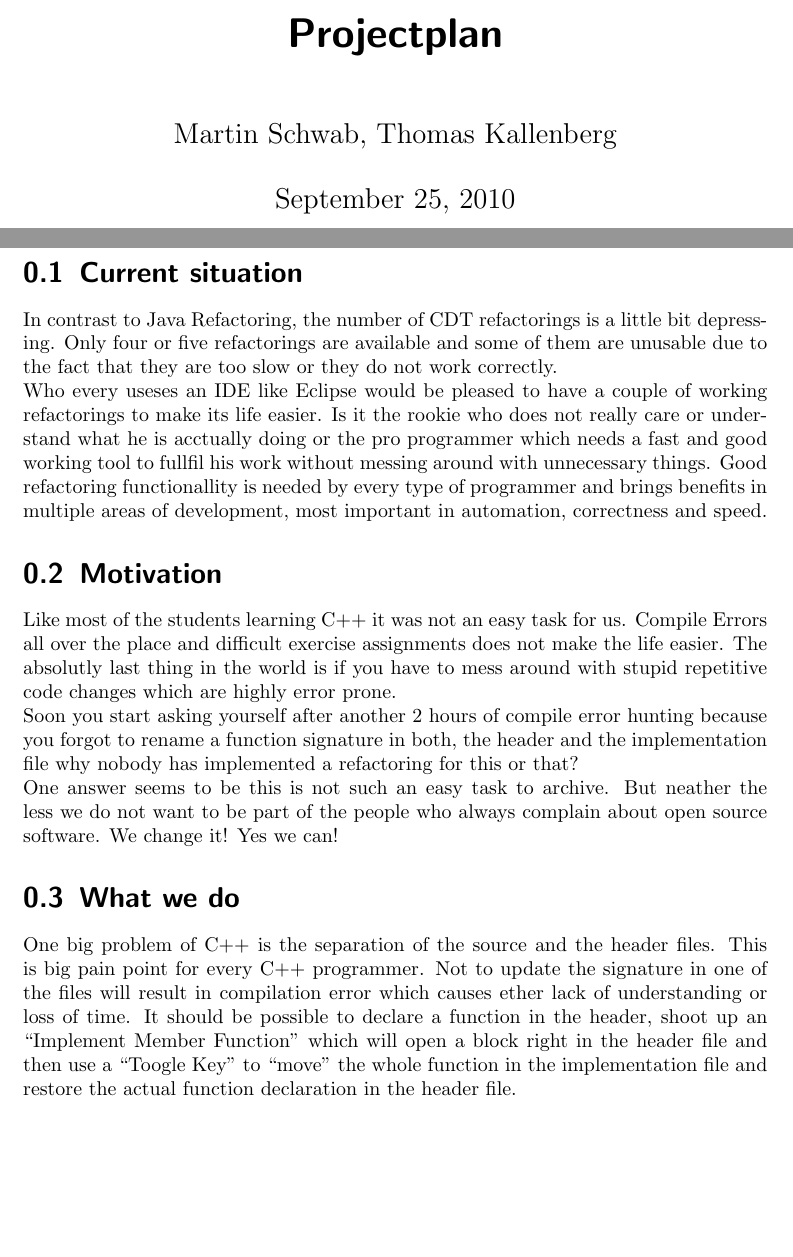
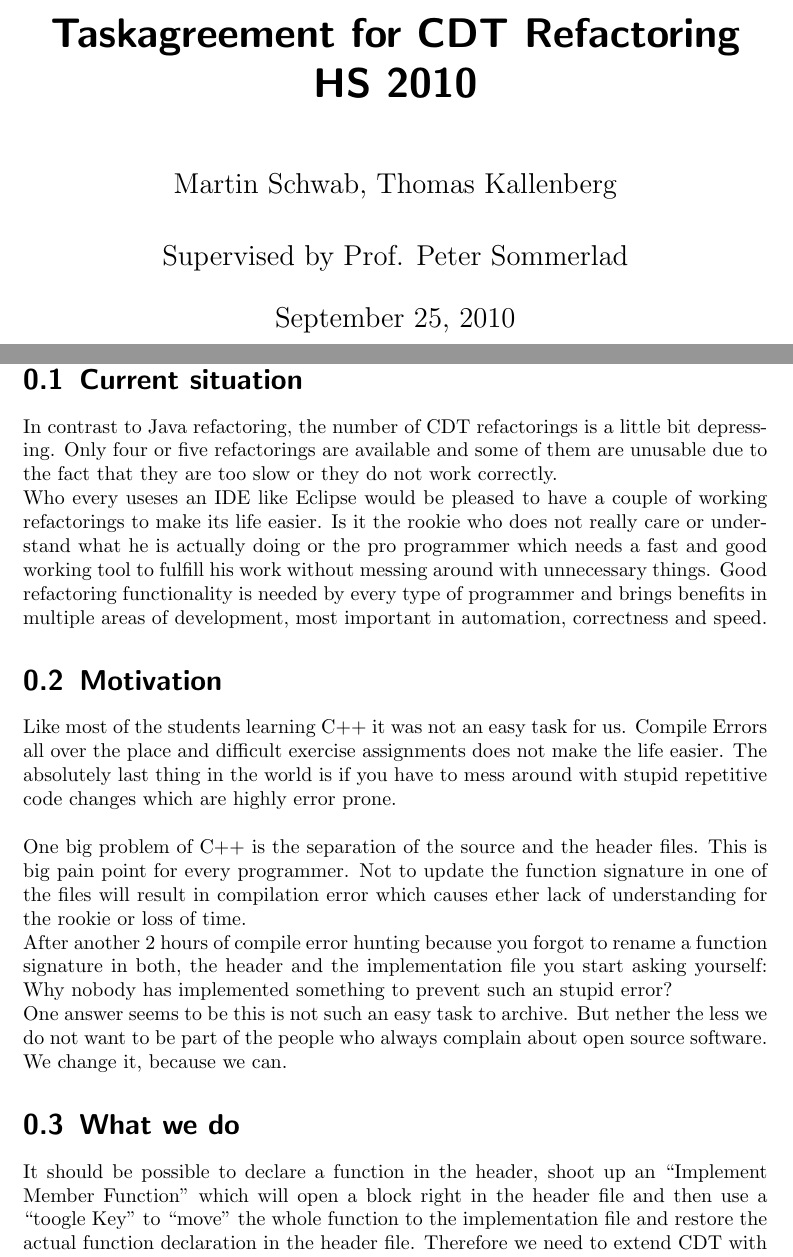
Before and after one commit to martinaders/cdtRefactoring, a LaTeX document (doc/taskagreement.tex): two parts of pages 1 and 2 of 2 before the commit and two parts of pages 1 and 2 of 3 after it, joined at a grey line, cut at the place of the change, the shorter picture padded with empty space. Compiled offline with pdfLaTeX.

Commit message:
added code samples, more for taskassignment, extended gitignore once more

```diff
--- a/doc/taskagreement.tex
+++ b/doc/taskagreement.tex
@@ -4,22 +11,25 @@
 % Title Page
-\title{Projectplan}
-\author{Martin Schwab, Thomas Kallenberg}
+\title{Taskagreement for CDT Refactoring HS 2010}
+\author{Martin Schwab, Thomas Kallenberg\\ \\Supervised by Prof. Peter Sommerlad}
+\date{\today}
 
 
 \begin{document}
+
 \maketitle
 
 \section{Current situation}
 
-In contrast to Java Refactoring, the number of CDT refactorings is a little bit depressing. Only four or five refactorings are available and some of them are unusable due to the fact that they are too slow or they do not work correctly.\newline
-Who every useses an IDE like Eclipse would be pleased to have a couple of working refactorings to make its life easier. Is it the rookie who does not really care or understand what he is acctually doing or the pro programmer which needs a fast and good working tool to fullfil his work without messing around with unnecessary things. Good refactoring functionallity is needed by every type of programmer and brings benefits in multiple areas of development, most important in automation, correctness and speed.
+In contrast to Java refactoring, the number of CDT refactorings is a little bit depressing. Only four or five refactorings are available and some of them are unusable due to the fact that they are too slow or they do not work correctly.\newline
+Who every useses an IDE like Eclipse would be pleased to have a couple of working refactorings to make its life easier. Is it the rookie who does not really care or understand what he is actually doing or the pro programmer which needs a fast and good working tool to fulfill his work without messing around with unnecessary things. Good refactoring functionality is needed by every type of programmer and brings benefits in multiple areas of development, most important in automation, correctness and speed.
 
 \section{Motivation}
 
-Like most of the students learning C++ it was not an easy task for us. Compile Errors all over the place and difficult exercise assignments does not make the life easier. The absolutly last thing in the world is if you have to mess around with stupid repetitive code changes which are highly error prone.\newline
-Soon you start asking yourself after another 2 hours of compile error hunting because you forgot to rename a function signature in both, the header and the implementation file why nobody has implemented a refactoring for this or that?\newline
-One answer seems to be this is not such an easy task to archive. But neather the less we do not want to be part of the people who always complain about open source software. We change it! Yes we can!
+Like most of the students learning C++ it was not an easy task for us. Compile Errors all over the place and difficult exercise assignments does not make the life easier. The absolutely last thing in the world is if you have to mess around with stupid repetitive code changes which are highly error prone.\newline\newline
+One big problem of C++ is the separation of the source and the header files. This is big pain point for every programmer. Not to update the function signature in one of the files will result in compilation error which causes ether lack of understanding for the rookie or loss of time.\newline
+After another 2 hours of compile error hunting because you forgot to rename a function signature in both, the header and the implementation file you start asking yourself: Why nobody has implemented something to prevent such an stupid error?\newline
+One answer seems to be this is not such an easy task to archive. But nether the less we do not want to be part of the people who always complain about open source software. We change it, because we can.
 
 \section{What we do}
 
-One big problem of C++ is the separation of the source and the header files. This is big pain point for every C++ programmer. Not to update the signature in one of the files will result in compilation error which causes ether lack of understanding or loss of time. It should be possible to declare a function in the header, shoot up an ``Implement Member Function'' which will open a block right in the header file and then use a ``Toogle Key'' to ``move'' the whole function in the implementation file and restore the actual function declaration in the header file.
+It should be possible to declare a function in the header, shoot up an ``Implement Member Function'' which will open a block right in the header file and then use a ``toogle Key'' to ``move'' the whole function to the implementation file and restore the actual function declaration in the header file. Therefore we need to extend CDT with the two following features. First a Toggle Key to move the function definition from header to class and backwards. In a second part we re-implement the ``Implement Function`` feature. The last part of our work should be a ``override virtual member function'' feature which completes our function management features.
```
Also changed, not shown: doc/taskagreement.tex (32 more changed lines), 5 other files.
